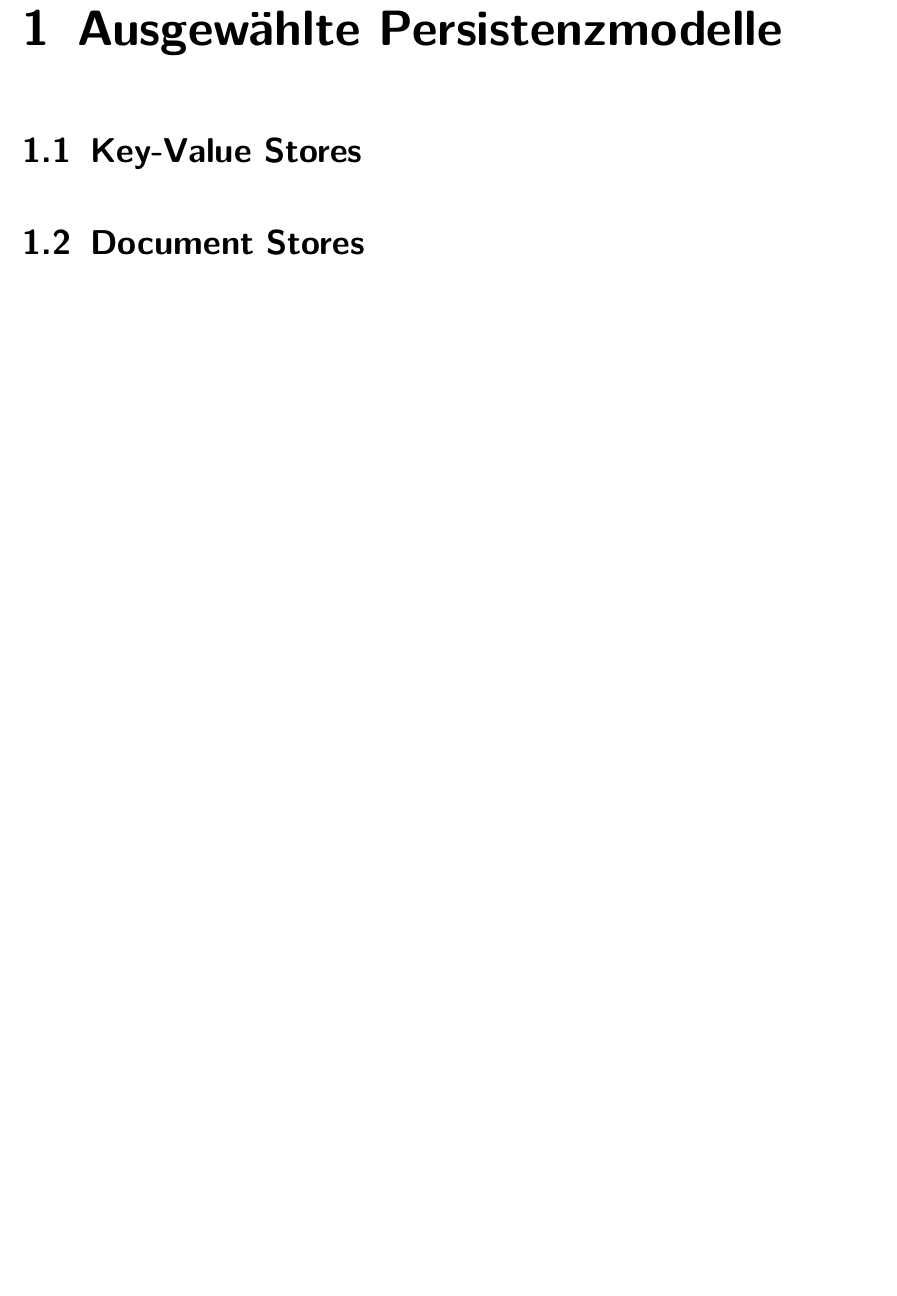
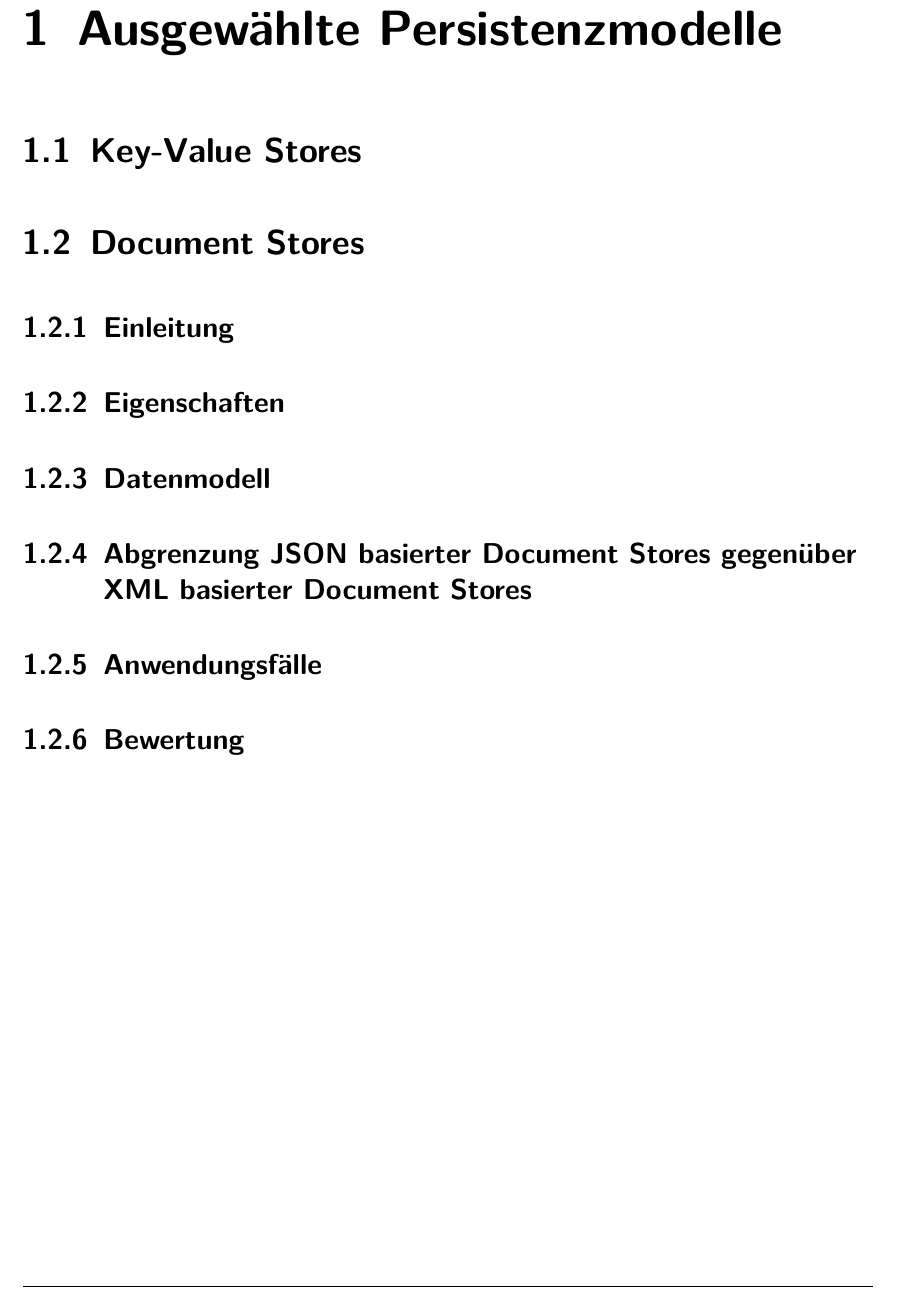
Before and after one commit to FranzD1991/SchemaloseDatenbankenWS1617, a LaTeX document (1/document.tex, which reads 1/documentstores.tex): part of page 5 of 8, cut so that both start at the same text, the shorter picture padded with empty space. Compiled offline with pdfLaTeX.

Commit message:
:godmode: Erstellung der Unterkapitel der Document Store Section
:facepunch: :fire: :family:

```diff
--- a/1/documentstores.tex
+++ b/1/documentstores.tex
@@ -1 +1,7 @@
 \section{Document Stores}
+\subsection{Einleitung}
+\subsection{Eigenschaften}
+\subsection{Datenmodell}
+\subsection{Abgrenzung JSON basierter Document Stores gegenüber XML basierter Document Stores}
+\subsection{Anwendungsfälle}
+\subsection{Bewertung}
```
Also changed, not shown: 1/document.pdf, 2 other files.
